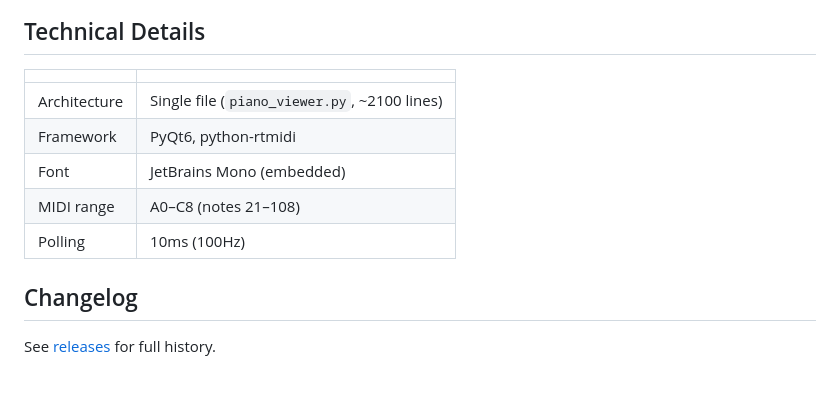
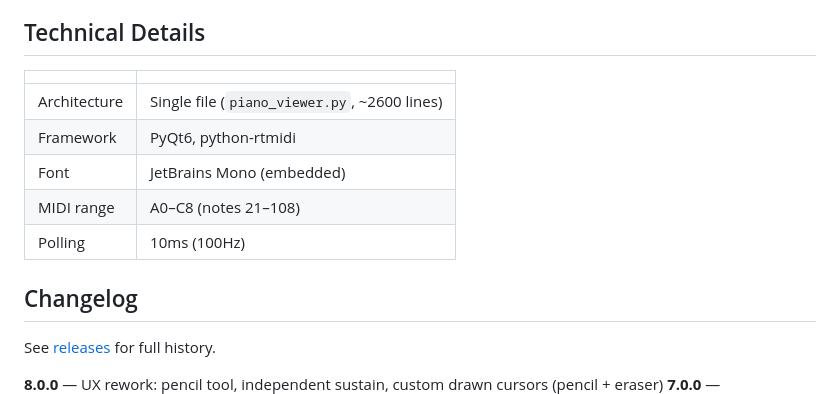
Before and after one commit to skoomabwoy/piano-midi-viewer-builds, a Markdown page: README.md, the part around one of its changes. Rendered like a GitHub page.

```diff
--- a/README.md
+++ b/README.md
@@ -106,7 +100,7 @@ python piano_viewer.py
 
 | | |
 |-|-|
-| Architecture | Single file (`piano_viewer.py`, ~2100 lines) |
+| Architecture | Single file (`piano_viewer.py`, ~2600 lines) |
 | Framework | PyQt6, python-rtmidi |
 | Font | JetBrains Mono (embedded) |
 | MIDI range | A0–C8 (notes 21–108) |
@@ -116,6 +110,7 @@ python piano_viewer.py
 
 See [releases](https://codeberg.org/skoomabwoy/piano-midi-viewer/releases) for full history.
 
+**8.0.0** — UX rework: pencil tool, independent sustain, custom drawn cursors (pencil + eraser)
 **7.0.0** — Drawing/Playing modes, Mode button with sustain control
 **6.3.5** — macOS docs fix (xattr command for Gatekeeper)
 **6.3.4** — macOS support, dynamic key gaps, cross-platform fixes
```
Also changed, not shown: other parts of README.md (+44 -50 lines), CLAUDE.md (+117 -64 lines), screenshots/default-interface.png, screenshots/pencil-tool-red-4-octaves.png (added), screenshots/settings.png, screenshots/sustained-blue-2-octaves.png, screenshots/sustained-red-4-octaves.png (deleted), screenshots/sustained-teal.png, 1 other file.
